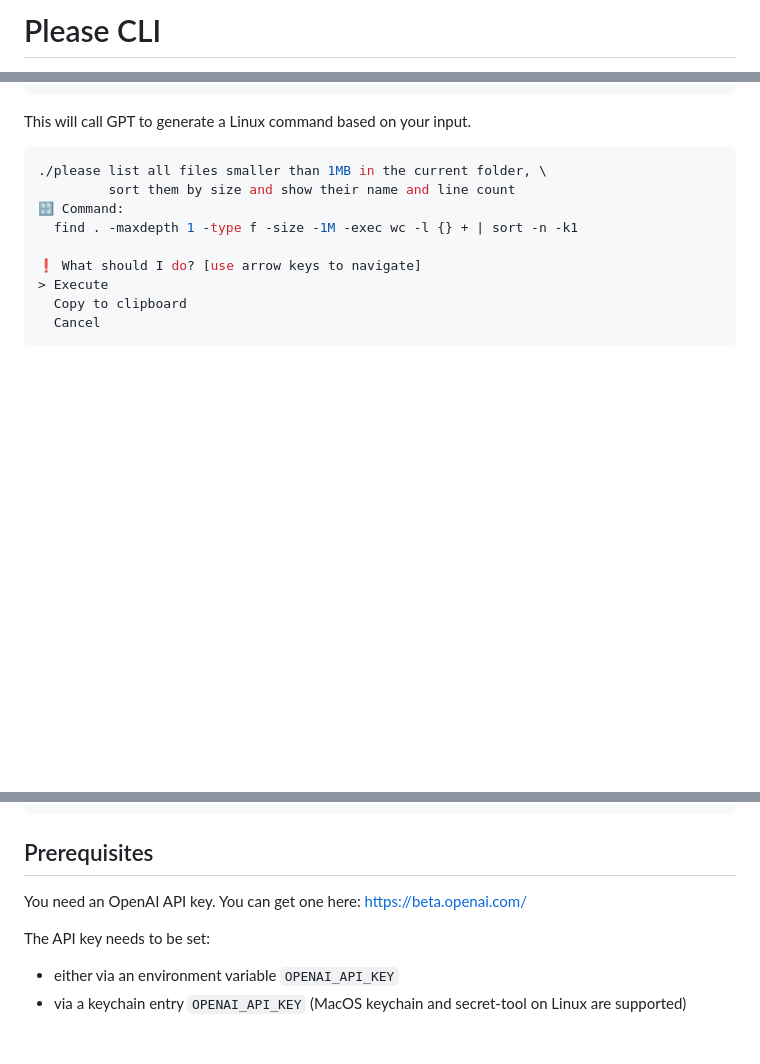
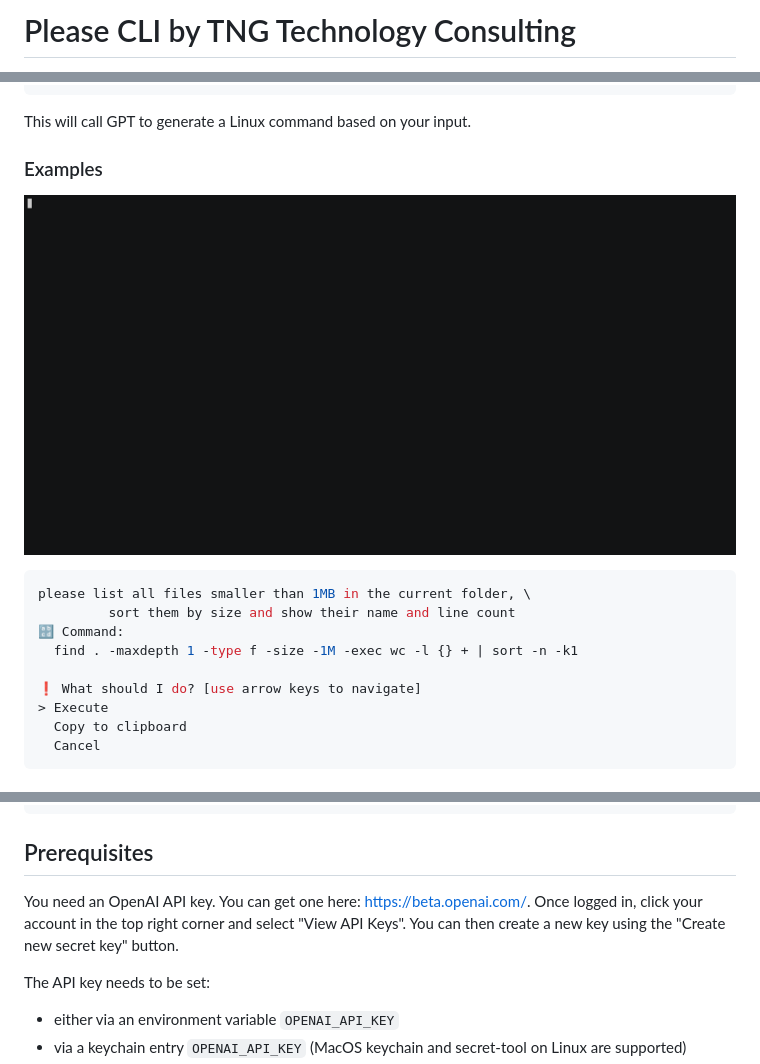
Before and after one commit to TNG/please-cli, a Markdown page: README.md, 3 parts joined by grey strips. Rendered like a GitHub page; pictures changed too: resources/demo.gif (added); blank space fills up the shorter version.

Commit message:
Updated README
Signed-off-by: Thomas Endres <thomas.endres@tngtech.com>

````diff
--- a/README.md
+++ b/README.md
@@ -1,2 +1,2 @@
-# Please CLI
+# Please CLI by TNG Technology Consulting
 
@@ -9,8 +9,12 @@ An AI helper script to create CLI commands.
 ```
 This will call GPT to generate a Linux command based on your input.
 
+### Examples
+
+![Demo](resources/demo.gif)
+
 ```bash
-./please list all files smaller than 1MB in the current folder, \
+please list all files smaller than 1MB in the current folder, \
          sort them by size and show their name and line count
 🔡 Command:
   find . -maxdepth 1 -type f -size -1M -exec wc -l {} + | sort -n -k1
@@ -66,7 +70,8 @@ chmod +x /usr/local/bin/please
 
 ## Prerequisites
 
-You need an OpenAI API key. You can get one here: https://beta.openai.com/
+You need an OpenAI API key. You can get one here: https://beta.openai.com/. Once logged in, click your account in
+the top right corner and select "View API Keys". You can then create a new key using the "Create new secret key" button.
 
 The API key needs to be set:
 - either via an environment variable `OPENAI_API_KEY`
````
Also changed, not shown: other parts of README.md (+4 -2 lines), 1 other file.
